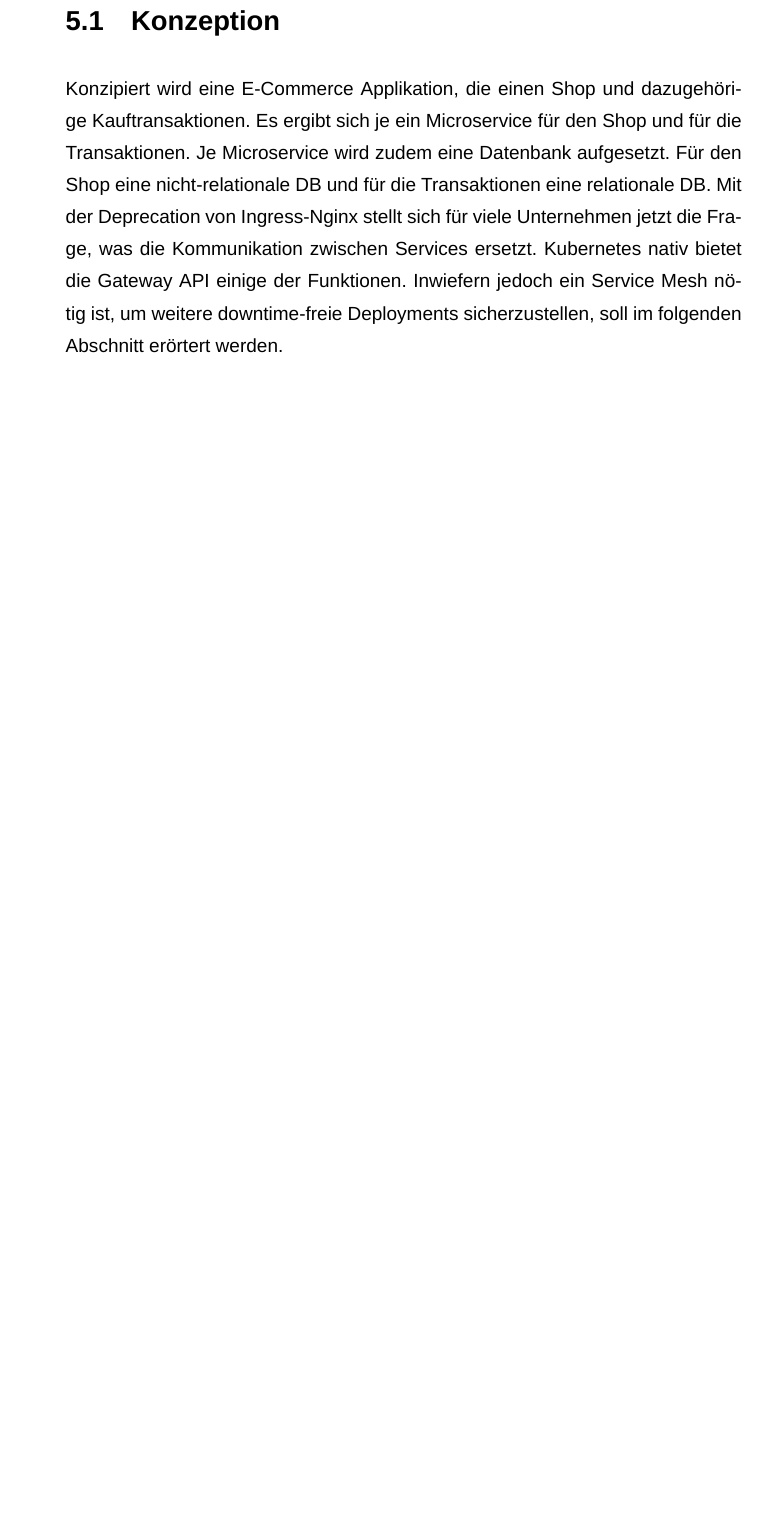
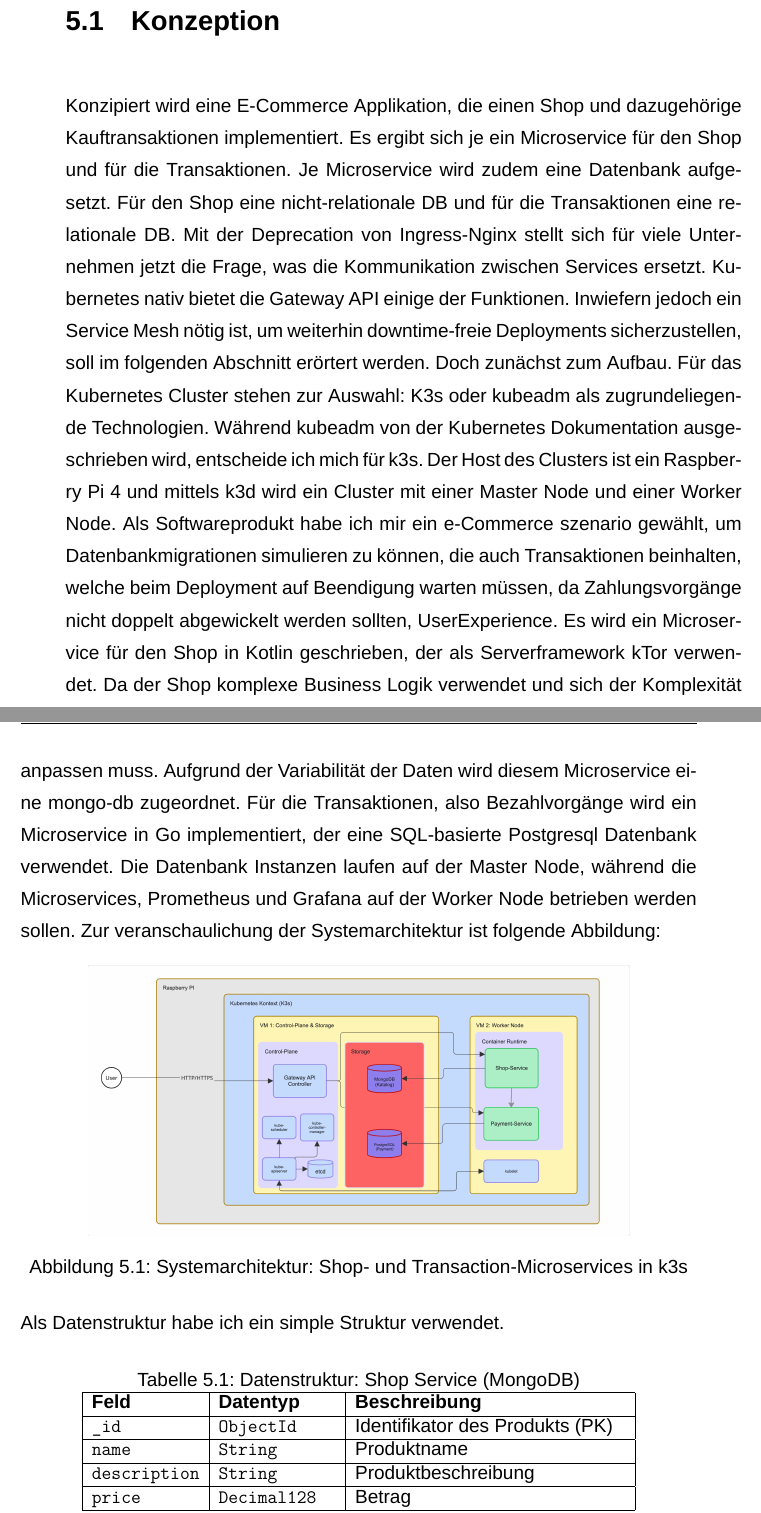
Before and after one commit to Vulnerius/downtimeFreeDeployment_bachelorThesis, a LaTeX document (ba_2026_54584.tex): part of page 37 of 41 before the commit and two parts of pages 37 and 38 of 43 after it, the two joined at a grey line, cut so that both start at the same text, the shorter picture padded with empty space. Compiled offline with XeLaTeX; a missing font is replaced by an installed copy or a similar font.

Commit message:
:construction_worker: start impl

```diff
--- a/ba_2026_54584.tex
+++ b/ba_2026_54584.tex
@@ -322,5 +321,26 @@ Im Zuge der Arbeit am \textit{State of DevOps Report} entwickelte ein Google Clo
 \chapter{Konzeption, Implementierung und Analyse}
 
 \section{Konzeption}
-Konzipiert wird eine E-Commerce Applikation, die einen Shop und dazugehörige Kauftransaktionen. Es ergibt sich je ein Microservice für den Shop und für die Transaktionen. Je Microservice wird zudem eine Datenbank aufgesetzt. Für den Shop eine nicht-relationale DB und für die Transaktionen eine relationale DB.
-Mit der Deprecation von Ingress-Nginx stellt sich für viele Unternehmen jetzt die Frage, was die Kommunikation zwischen Services ersetzt. Kubernetes nativ bietet die Gateway API einige der Funktionen. Inwiefern jedoch ein Service Mesh nötig ist, um weitere downtime-freie Deployments sicherzustellen, soll im folgenden Abschnitt erörtert werden.
+Konzipiert wird eine E-Commerce Applikation, die einen Shop und dazugehörige Kauftransaktionen implementiert. Es ergibt sich je ein Microservice für den Shop und für die Transaktionen. Je Microservice wird zudem eine Datenbank aufgesetzt. Für den Shop eine nicht-relationale DB und für die Transaktionen eine relationale DB.  Mit der Deprecation von Ingress-Nginx stellt sich für viele Unternehmen jetzt die Frage, was die Kommunikation zwischen Services ersetzt. Kubernetes nativ bietet die Gateway API einige der Funktionen. Inwiefern jedoch ein Service Mesh nötig ist, um weiterhin downtime-freie Deployments sicherzustellen, soll im folgenden Abschnitt erörtert werden. Doch zunächst zum Aufbau. Für das Kubernetes Cluster stehen zur Auswahl: K3s oder kubeadm als zugrundeliegende Technologien. Während kubeadm von der Kubernetes Dokumentation ausgeschrieben wird, entscheide ich mich für k3s. Der Host des Clusters ist ein Raspberry Pi 4 und mittels k3d wird ein Cluster mit einer Master Node und einer Worker Node. Als Softwareprodukt habe ich mir ein e-Commerce szenario gewählt, um Datenbankmigrationen simulieren zu können, die auch Transaktionen beinhalten, welche beim Deployment auf Beendigung warten müssen, da Zahlungsvorgänge nicht doppelt abgewickelt werden sollten, UserExperience. Es wird ein Microservice für den Shop in Kotlin geschrieben, der als Serverframework kTor verwendet. Da der Shop komplexe Business Logik verwendet und sich der Komplexität anpassen muss. Aufgrund der Variabilität der Daten wird diesem Microservice eine mongo-db  zugeordnet. Für die Transaktionen, also Bezahlvorgänge wird ein Microservice in Go implementiert, der eine SQL-basierte  Postgresql Datenbank verwendet. Die Datenbank Instanzen laufen auf der Master Node, während die Microservices, Prometheus und Grafana auf der Worker Node betrieben werden sollen. Zur veranschaulichung der Systemarchitektur ist folgende Abbildung:
+\begin{figure}[htbp]
+	\centering
+	\includegraphics[width=0.8\textwidth]{images/SystemArch_BA_2026.jpg}
+	\caption{Systemarchitektur: Shop- und Transaction-Microservices in k3s}
+	\label{fig:system_arch}
+\end{figure}
+\\Als Datenstruktur habe ich ein simple Struktur verwendet.
+\begin{table}[h!]
+	\centering
+	\caption{Datenstruktur: Shop Service (MongoDB)}
+	\label{tab:shop_mongo}
+	\begin{tabular}{|l|l|p{6cm}|}
+		\hline
+		\textbf{Feld} & \textbf{Datentyp} & \textbf{Beschreibung} \\ \hline
+		\texttt{\_id} & \texttt{ObjectId} & Identifikator des Produkts (PK) \\ \hline
+		\texttt{name} & \texttt{String} & Produktname \\ \hline
+		\texttt{description} & \texttt{String} & Produktbeschreibung \\ \hline
+		\texttt{price} & \texttt{Decimal128} & Betrag \\ \hline
+		\texttt{metadata} & \texttt{Map / Object} & Flexibles Feld \\ \hline
+		\texttt{stock\_qty} & \texttt{Int32} & Lagerbestand \\ \hline
+	\end{tabular}
+\end{table}
```
Also changed, not shown: literatur.bib (+12 -0 lines), ba_2026_54584.pdf, images/SystemArch_BA_2026.jpg (added), images/SystemArch_BA_2026_servMesh.jpg (added), ba_2026_54584.tex (21 more changed lines).
